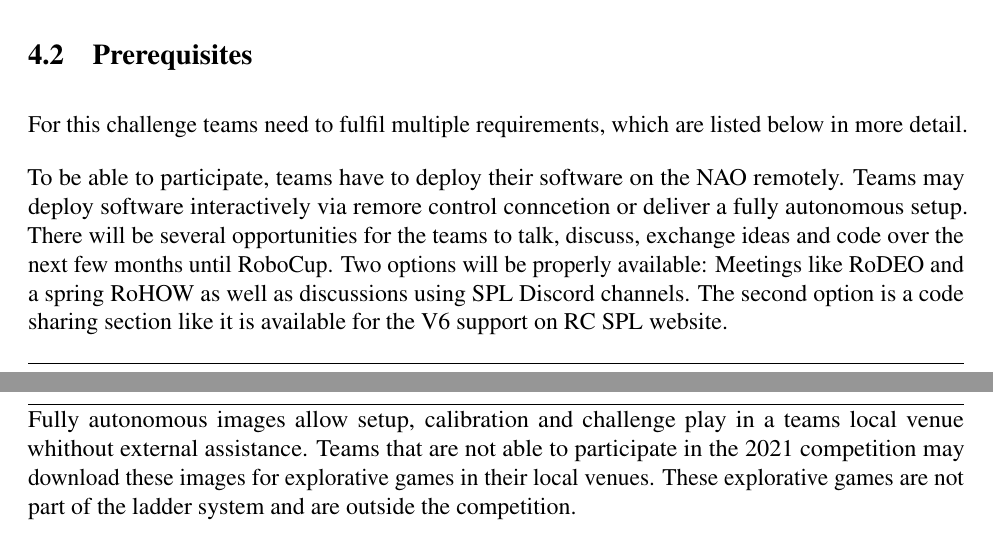
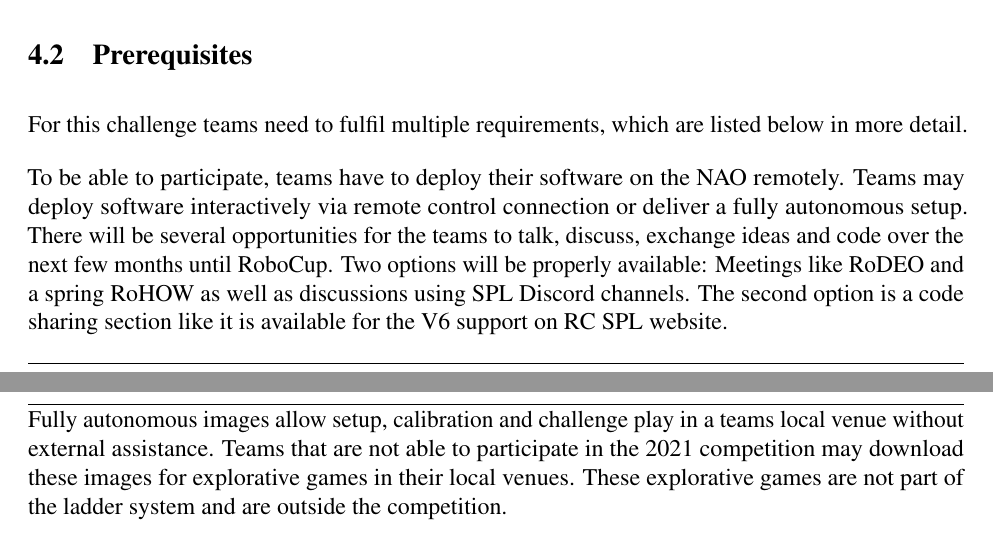
Before and after one commit to RoboCup-SPL/Rules, a LaTeX document (Rules 2021/SPL-Rules.tex, which reads Rules 2021/content/challenge3.tex): two parts of pages 19 and 20 of 62, joined at a grey line, cut so that both start at the same text. Compiled offline with pdfLaTeX.

Commit message:
typos and language

```diff
--- a/Rules 2021/content/challenge3.tex
+++ b/Rules 2021/content/challenge3.tex
@@ -27,9 +27,9 @@ By providing an autonomous setup, all teams are enabled to host training matches
 % Patrick
 For this challenge teams need to fulfil multiple requirements, which are listed below in more detail.
 
-To be able to participate, teams have to deploy their software on the NAO remotely. Teams may deploy software interactively via remore control conncetion or deliver a fully autonomous setup. There will be several opportunities for the teams to talk, discuss, exchange ideas and code over the next few months until RoboCup. Two options will be properly available: Meetings like RoDEO and a spring RoHOW as well as discussions using SPL Discord channels. The second option is a code sharing section like it is available for the V6 support on RC SPL website.
+To be able to participate, teams have to deploy their software on the NAO remotely. Teams may deploy software interactively via remote control connection or deliver a fully autonomous setup. There will be several opportunities for the teams to talk, discuss, exchange ideas and code over the next few months until RoboCup. Two options will be properly available: Meetings like RoDEO and a spring RoHOW as well as discussions using SPL Discord channels. The second option is a code sharing section like it is available for the V6 support on RC SPL website.
 
-Fully autonomous images allow setup, calibration and challenge play in a teams local venue whithout external assistance. Teams that are not able to participate in the 2021 competition may download these images for explorative games in their local venues. These explorative games are not part of the ladder system and are outside the competition.
+Fully autonomous images allow setup, calibration and challenge play in a teams local venue without external assistance. Teams that are not able to participate in the 2021 competition may download these images for explorative games in their local venues. These explorative games are not part of the ladder system and are outside the competition.
 
 \subsubsection{Basic requirements for teams}
 \label{sec:c3_BasicRequirementsForTeams}
```
